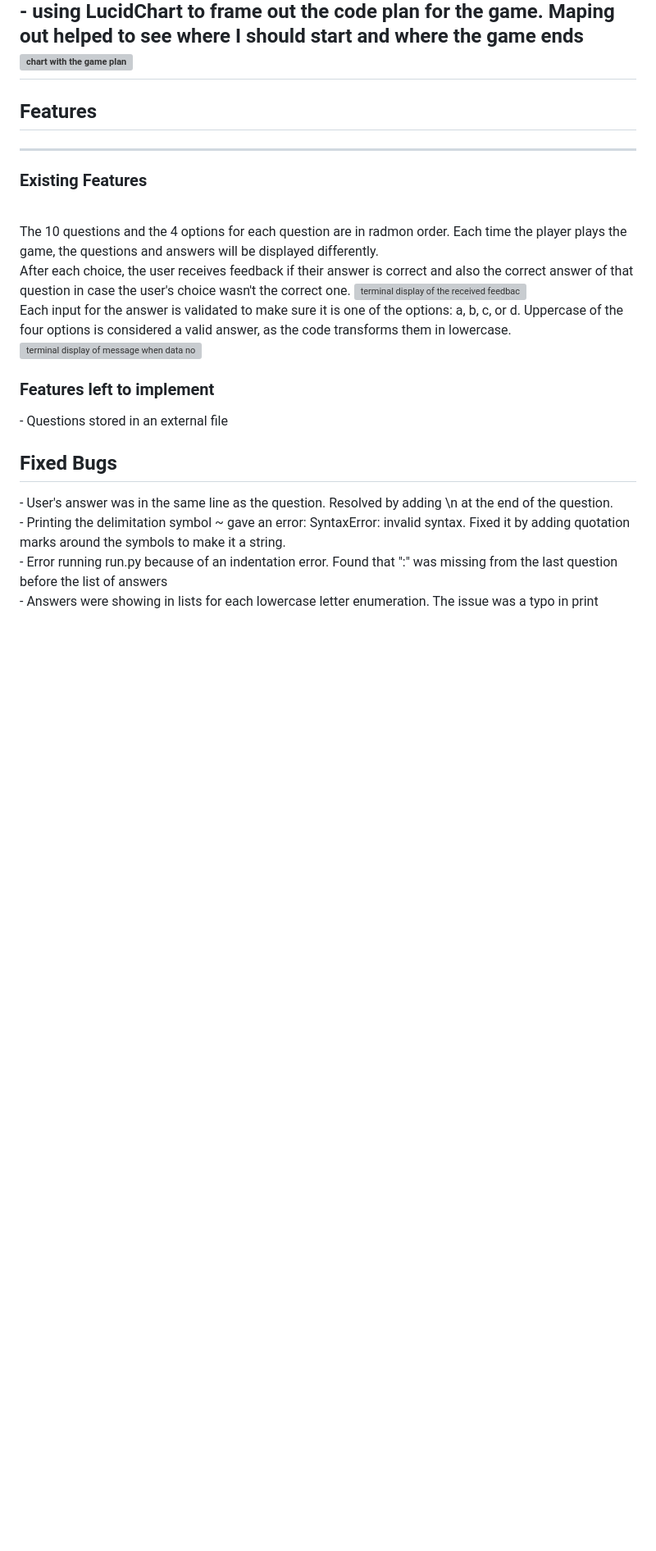
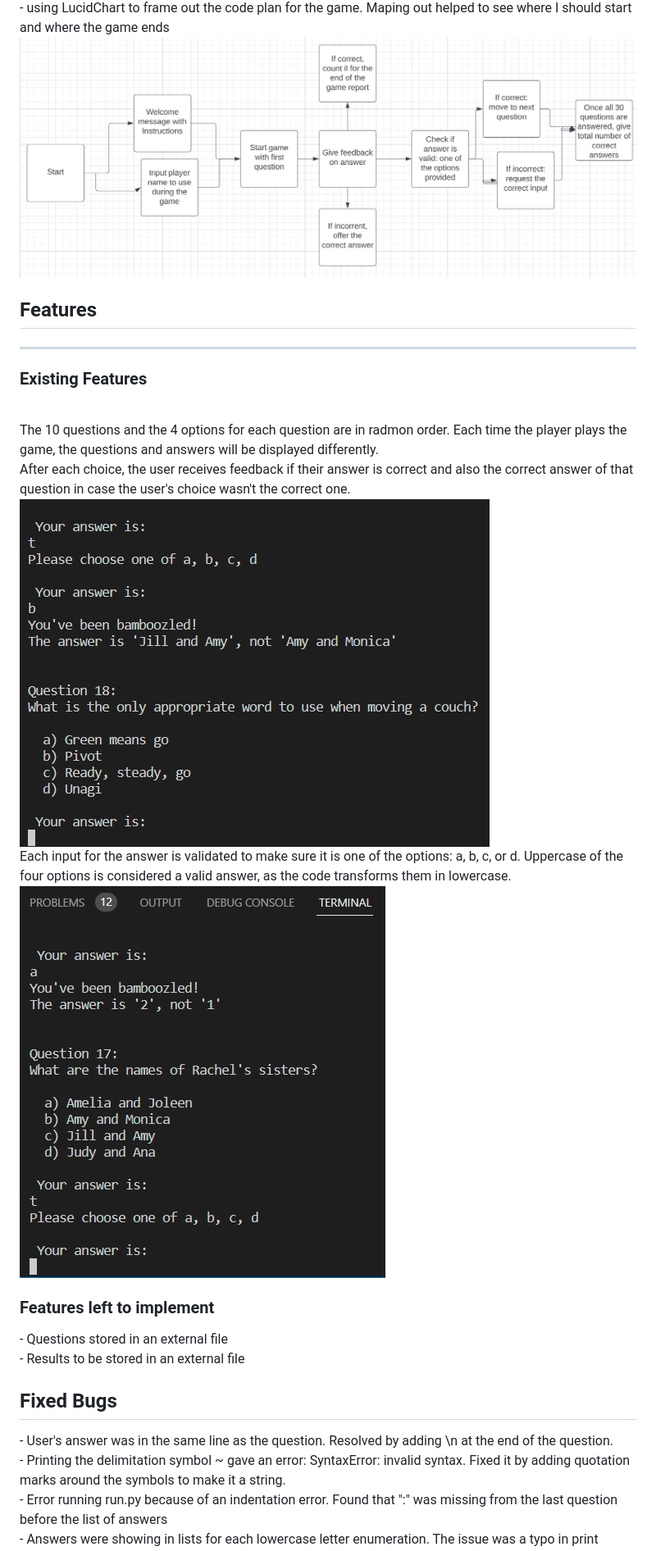
Before and after one commit to ancaerena/quiz_project3, a Markdown page: README.md, the part around the change printed below. Shown: that part at 82% size. GitHub-like rendering; blank space fills up the shorter version; grey boxes are pictures that could not be loaded.

```diff
--- a/README.md
+++ b/README.md
@@ -21,7 +22,7 @@ The user is then asked if he would like to give it another try one more time. If
 <br>
 - using LucidChart to frame out the code plan for the game. Maping out helped to see where I should start and where the game ends
 <br>
-<img src="assets/images/workflowchart" alt="chart with the game plan">
+<img src="assets/images/workflowchart.jpg" alt="chart with the game plan">
 <br>
 <h2>Features</h2>
 <hr>
@@ -29,13 +30,14 @@ The user is then asked if he would like to give it another try one more time. If
 <br>
 The 10 questions and the 4 options for each question are in radmon order. Each time the player plays the game, the questions and answers will be displayed differently.<br>
 After each choice, the user receives feedback if their answer is correct and also the correct answer of that question in case the user's choice wasn't the correct one.
-<img src="assets/images/receivefeedbackonyouranswer" alt="terminal display of the received feedback">
+<img src="assets/images/receivefeedbackonyouranswer.jpg" alt="terminal display of the received feedback">
 <br>
 Each input for the answer is validated to make sure it is one of the options: a, b, c, or d. Uppercase of the four options is considered a valid answer, as the code transforms them in lowercase.
-<img src="assets/images/validatingnputdata" alt="terminal display of message when data not valid">
+<img src="assets/images/validatinginputdata.jpg" alt="terminal display of message when data not valid">
 <br>
 <h3>Features left to implement</h3>
-- Questions stored in an external file
+- Questions stored in an external file<br>
+- Results to be stored in an external file
 <br>
 <h2>Fixed Bugs</h2>
 - User's answer was in the same line as the question. Resolved by adding \n at the end of the question.<br>
```
Also changed, not shown: other parts of README.md (+5 -4 lines), assets/images/responsive_friends.jpg (added).
